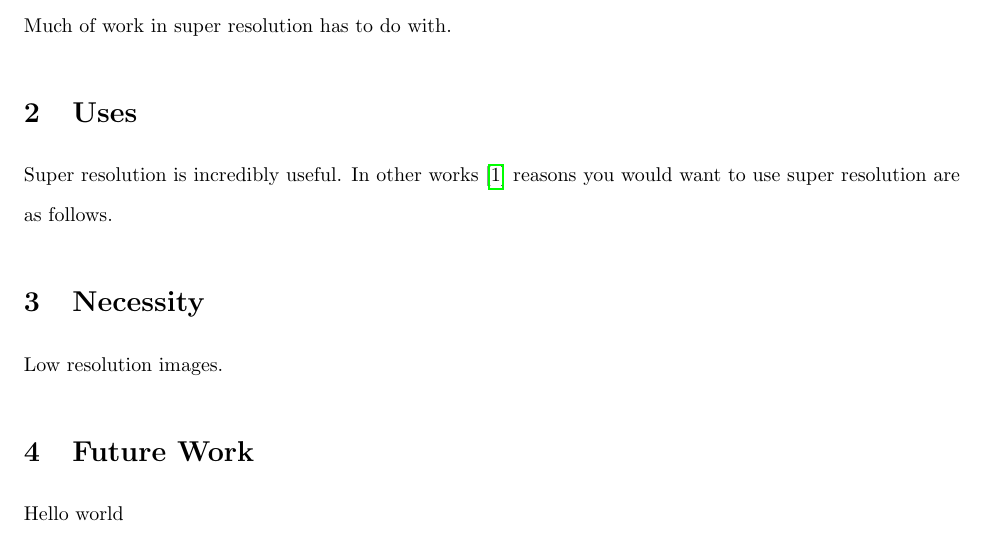
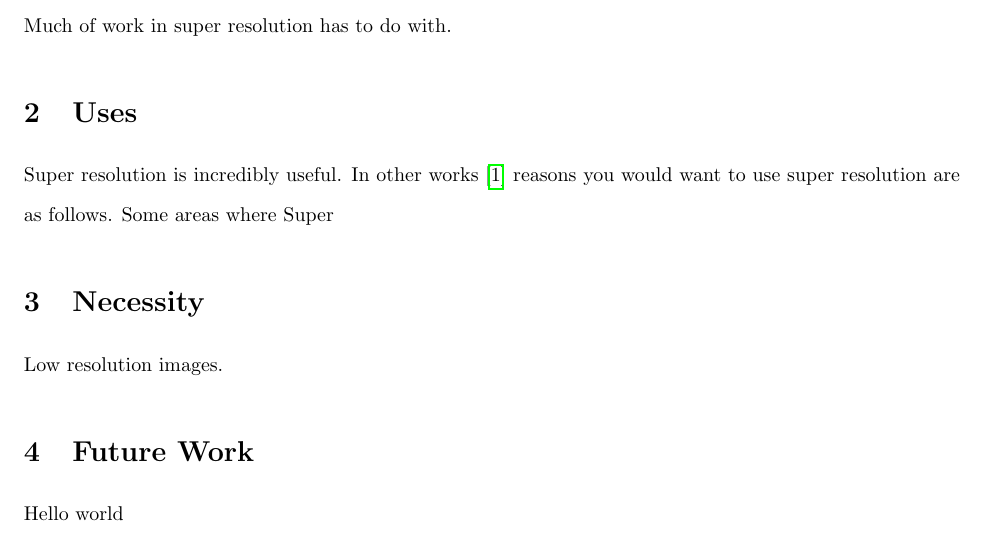
Before and after one commit to MichaelStergianis/MATH4042-project, a LaTeX document (progress-report/progress-report.tex): part of the page, cut so that both start at the same text. Compiled offline with pdfLaTeX.

Commit message:
Practicing magit

```diff
--- a/progress-report/progress-report.tex
+++ b/progress-report/progress-report.tex
@@ -27,7 +27,8 @@ Much of work in super resolution has to do with.
 \section{Uses}
 \label{sec:uses}
 Super resolution is incredibly useful. In other works \cite{Yang2010ImageSH} reasons you
-would want to use super resolution are as follows.
+would want to use super resolution are as follows. Some areas where
+Super
 %
 %
 \section{Necessity}
```
